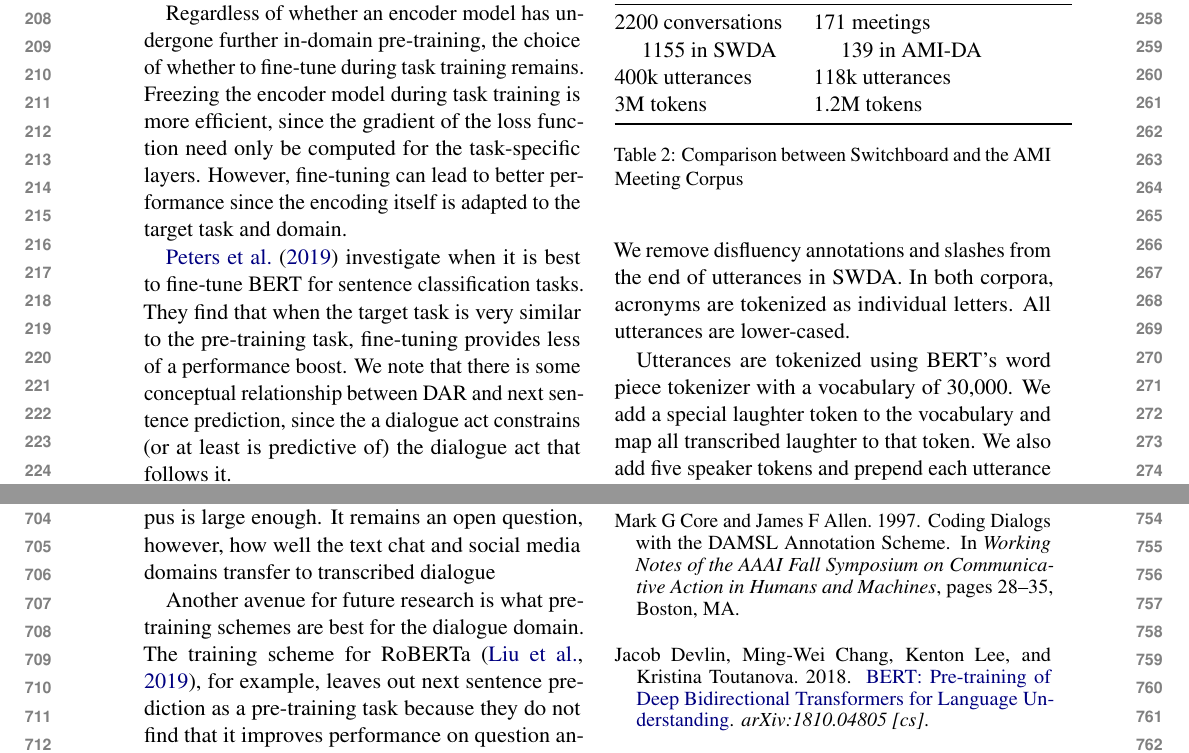
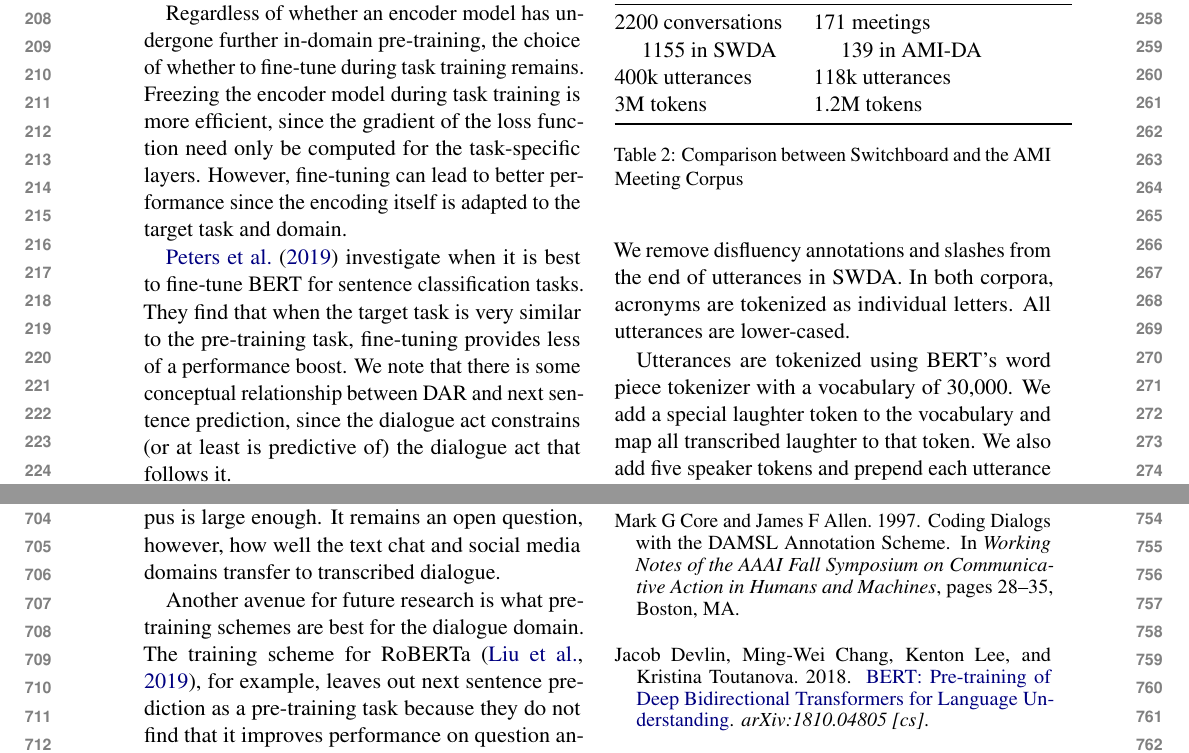
Before and after one commit to GU-CLASP/DistributionalDiscourse, a LaTeX paper (reports/Star-SEM Paper/starsem-paper.tex): two parts of pages 3 and 8 of 11, joined at a grey line, cut so that both start at the same text. Compiled offline with pdfLaTeX.

Commit message:
typos, todos

```diff
--- a/reports/Star-SEM Paper/starsem-paper.tex
+++ b/reports/Star-SEM Paper/starsem-paper.tex
@@ -167,7 +181,7 @@ However, fine-tuning can lead to better performance since the encoding itself is
 
 \citet{petersTuneNotTune2019} investigate when it is best to fine-tune BERT for sentence classification tasks.
 They find that when the target task is very similar to the pre-training task, fine-tuning provides less of a performance boost.
-We note that there is some conceptual relationship between DAR and next sentence prediction, since the a dialogue act constrains (or at least is predictive of) the dialogue act that follows it.
+We note that there is some conceptual relationship between DAR and next sentence prediction, since the dialogue act constrains (or at least is predictive of) the dialogue act that follows it.
 
 \citet{petersTuneNotTune2019} also consider whether the similarity of the pre-training and target domains may have similar consequences, but don't find an effect of domain similarly for the natural language inference tasks they tested on.
 As discussed in \S\ref{sec:data}, however, there are dramatic differences between written text and transcribed dialogue which may make fine-tuning necessary for DAR.
```
Also changed, not shown: reports/Star-SEM Paper/starsem-paper.tex (16 more changed lines).
